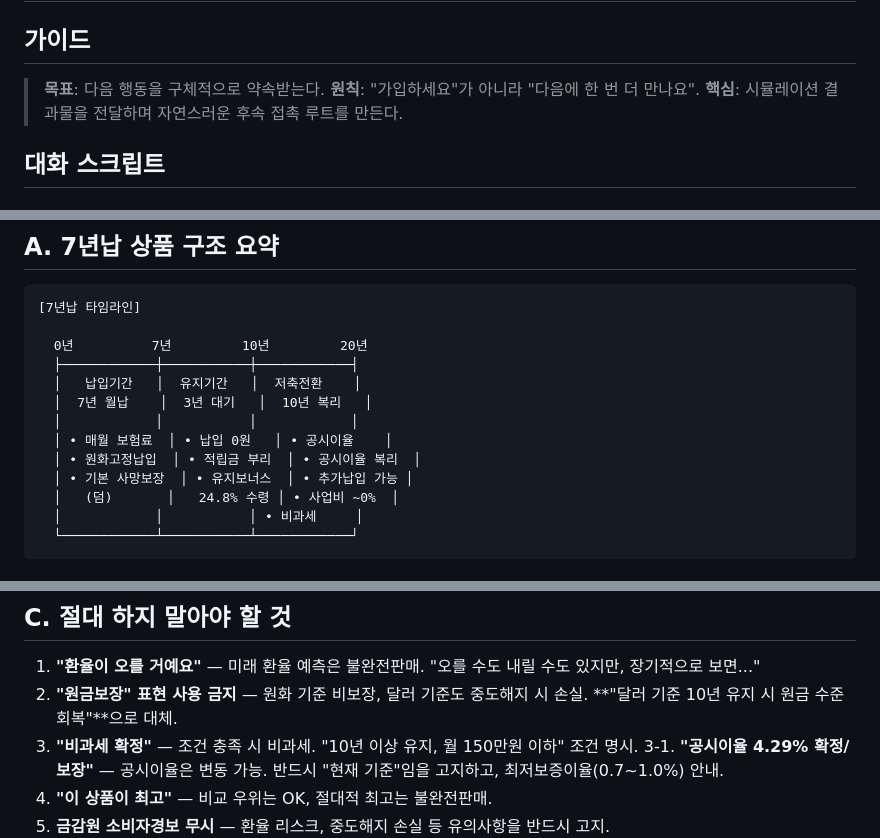
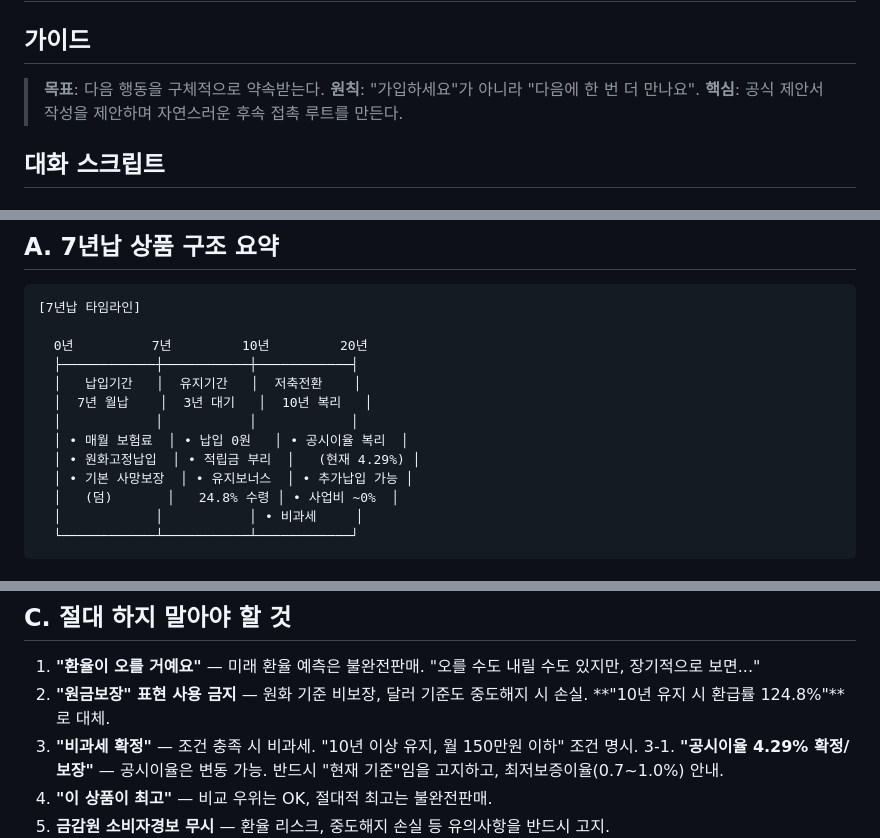
Before and after one commit to jungchangyong/dollar-insurance-simulator, a Markdown page: 롤플레잉_스크립트.md, 3 parts joined by grey strips. Rendered like a GitHub page.

Commit message:
롤플레잉 스크립트 최종 리뷰 수정 3건
- '결과물을 전달' → '공식 제안서 작성을 제안'
- 타임라인 '공시이율' 중복 제거, (현재 4.29%) 표기
- '원금 수준 회복' → '환급률 124.8%' 대체

Co-Authored-By: Claude Opus 4.6 <noreply@anthropic.com>

```diff
--- a/롤플레잉_스크립트.md
+++ b/롤플레잉_스크립트.md
@@ -602,7 +602,7 @@ ETF는 **공격적 투자**예요. 이건 **안전한 달러 저축 + 비과세*
 
 > **목표**: 다음 행동을 구체적으로 약속받는다.
 > **원칙**: "가입하세요"가 아니라 "다음에 한 번 더 만나요".
-> **핵심**: 시뮬레이션 결과물을 전달하며 자연스러운 후속 접촉 루트를 만든다.
+> **핵심**: 공식 제안서 작성을 제안하며 자연스러운 후속 접촉 루트를 만든다.
 
 ## 대화 스크립트
 
@@ -648,8 +648,8 @@ ETF는 **공격적 투자**예요. 이건 **안전한 달러 저축 + 비과세*
   │   납입기간   │  유지기간   │  저축전환    │
   │  7년 월납    │  3년 대기   │  10년 복리   │
   │            │           │            │
-  │ • 매월 보험료  │ • 납입 0원   │ • 공시이율    │
-  │ • 원화고정납입  │ • 적립금 부리  │ • 공시이율 복리  │
+  │ • 매월 보험료  │ • 납입 0원   │ • 공시이율 복리  │
+  │ • 원화고정납입  │ • 적립금 부리  │   (현재 4.29%) │
   │ • 기본 사망보장  │ • 유지보너스  │ • 추가납입 가능 │
   │   (덤)       │   24.8% 수령 │ • 사업비 ~0%  │
   │            │           │ • 비과세     │
@@ -686,7 +686,7 @@ ETF는 **공격적 투자**예요. 이건 **안전한 달러 저축 + 비과세*
 ## C. 절대 하지 말아야 할 것
 
 1. **"환율이 오를 거예요"** — 미래 환율 예측은 불완전판매. "오를 수도 내릴 수도 있지만, 장기적으로 보면..."
-2. **"원금보장" 표현 사용 금지** — 원화 기준 비보장, 달러 기준도 중도해지 시 손실. **"달러 기준 10년 유지 시 원금 수준 회복"**으로 대체.
+2. **"원금보장" 표현 사용 금지** — 원화 기준 비보장, 달러 기준도 중도해지 시 손실. **"10년 유지 시 환급률 124.8%"**로 대체.
 3. **"비과세 확정"** — 조건 충족 시 비과세. "10년 이상 유지, 월 150만원 이하" 조건 명시.
 3-1. **"공시이율 4.29% 확정/보장"** — 공시이율은 변동 가능. 반드시 "현재 기준"임을 고지하고, 최저보증이율(0.7~1.0%) 안내.
 4. **"이 상품이 최고"** — 비교 우위는 OK, 절대적 최고는 불완전판매.
```
